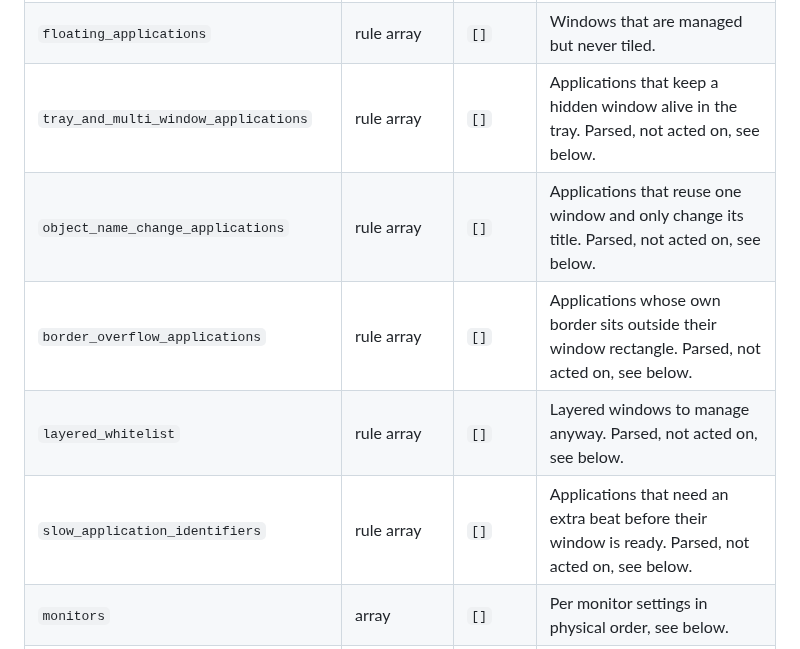
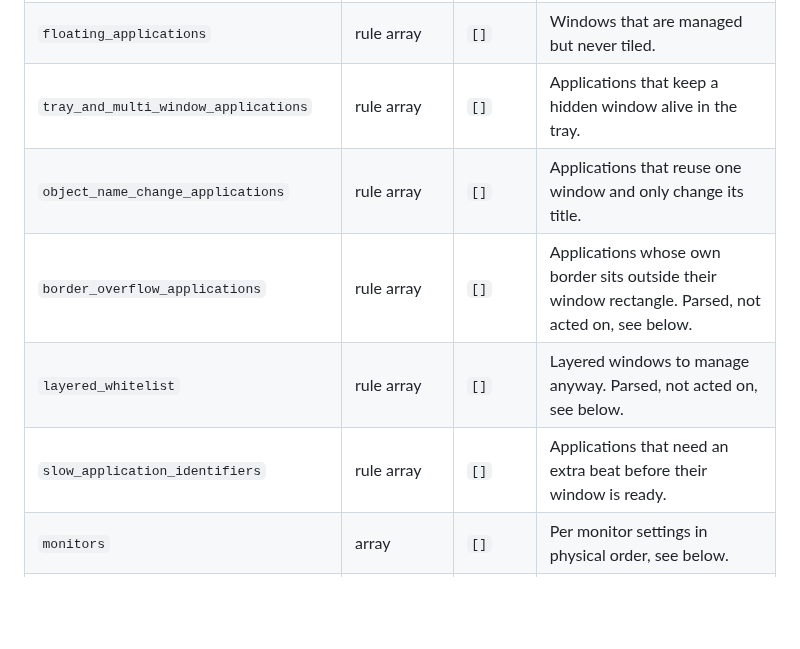
Before and after one commit to dominikkoenitzer/Mochi, a Markdown page: docs/configuration.md, the part around the change. GitHub-like rendering; blank space fills up the shorter version.

Commit message:
Stop calling the three wired-up rule lists unused in the config table

```diff
--- a/docs/configuration.md
+++ b/docs/configuration.md
@@ -101,11 +101,11 @@ anything, and it names the line and the column. Run it after every edit.
 | `ignore_rules` | rule array | `[]` | Windows Mochi never touches. |
 | `manage_rules` | rule array | `[]` | Windows Mochi manages even though the usual checks say no. |
 | `floating_applications` | rule array | `[]` | Windows that are managed but never tiled. |
-| `tray_and_multi_window_applications` | rule array | `[]` | Applications that keep a hidden window alive in the tray. Parsed, not acted on, see below. |
-| `object_name_change_applications` | rule array | `[]` | Applications that reuse one window and only change its title. Parsed, not acted on, see below. |
+| `tray_and_multi_window_applications` | rule array | `[]` | Applications that keep a hidden window alive in the tray. |
+| `object_name_change_applications` | rule array | `[]` | Applications that reuse one window and only change its title. |
 | `border_overflow_applications` | rule array | `[]` | Applications whose own border sits outside their window rectangle. Parsed, not acted on, see below. |
 | `layered_whitelist` | rule array | `[]` | Layered windows to manage anyway. Parsed, not acted on, see below. |
-| `slow_application_identifiers` | rule array | `[]` | Applications that need an extra beat before their window is ready. Parsed, not acted on, see below. |
+| `slow_application_identifiers` | rule array | `[]` | Applications that need an extra beat before their window is ready. |
 | `monitors` | array | `[]` | Per monitor settings in physical order, see below. |
 | `work_area_offset` | offset object | none | Pixels taken off every monitor's work area, to leave room for something else on screen. |
 | `global_work_area_offset` | offset object | none | The other spelling the existing config format uses for the same thing. `work_area_offset` wins when both are present. |
```
